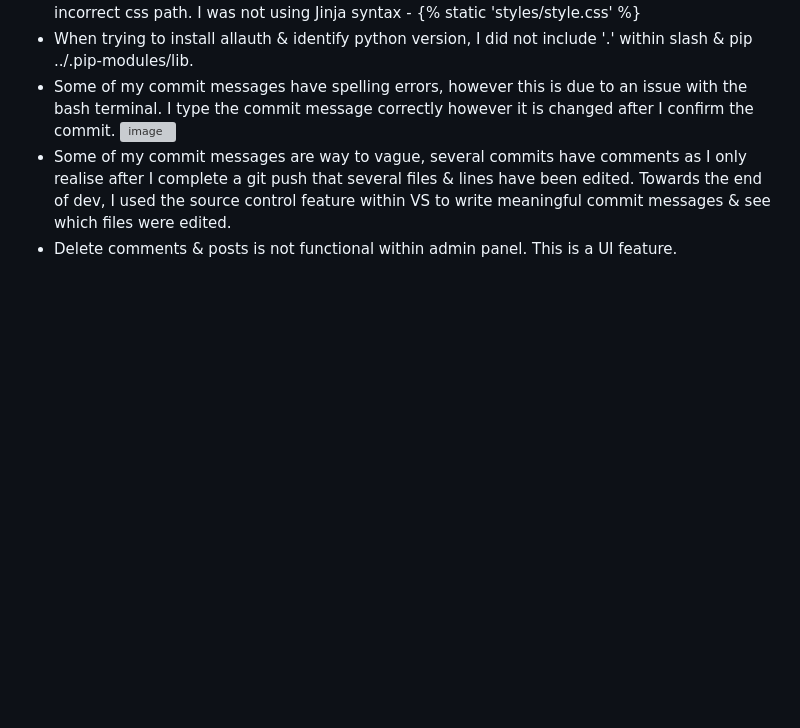
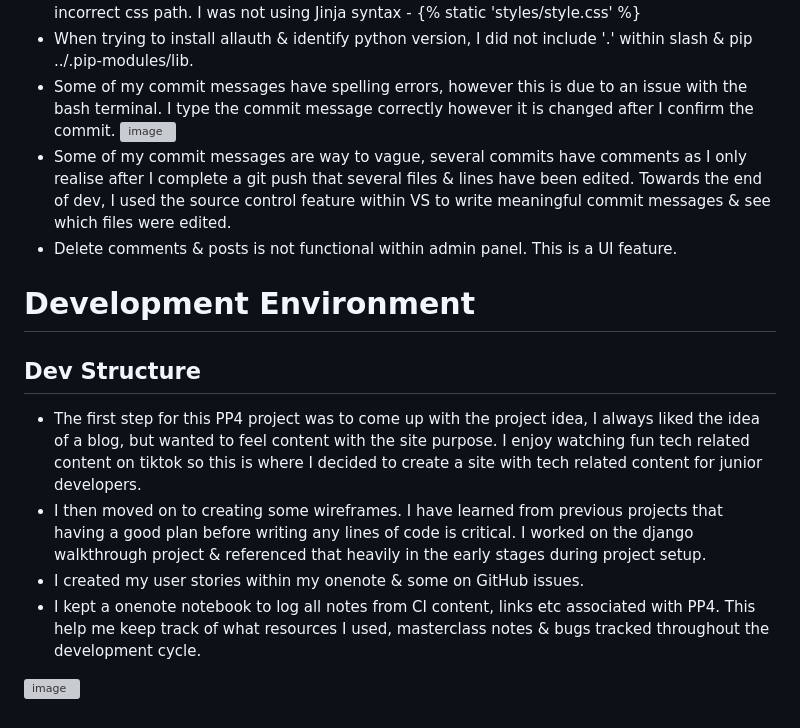
Before and after one commit to emmaC11/Dev-Connect, a Markdown page: README.md, the part around the change. GitHub-like rendering; blank space fills up the shorter version; grey boxes are pictures that could not be loaded.

Commit message:
add development environment structure

```diff
--- a/README.md
+++ b/README.md
@@ -182,3 +182,12 @@ When I tested my website, an audit report was returned indicating that my websit
 ![image](https://github.com/emmaC11/Dev-Connect/assets/83119583/a41f9e86-5a3b-4d27-94a5-99dfcc3cd5be)
 * Some of my commit messages are way to vague, several commits have comments as I only realise after I complete a git push that several files & lines have been edited. Towards the end of dev, I used the source control feature within VS to write meaningful commit messages & see which files were edited.
 * Delete comments & posts is not functional within admin panel. This is a UI feature.
+
+# **Development Environment**
+## Dev Structure
+* The first step for this PP4 project was to come up with the project idea, I always liked the idea of a blog, but wanted to feel content with the site purpose. I enjoy watching fun tech related content on tiktok so this is where I decided to create a site with tech related content for junior developers.
+* I then moved on to creating some wireframes. I have learned from previous projects that having a good plan before writing any lines of code is critical. I worked on the django walkthrough project & referenced that heavily in the early stages during project setup.
+* I created my user stories within my onenote & some on GitHub issues.
+* I kept a onenote notebook to log all notes from CI content, links etc associated with PP4. This help me keep track of what resources I used, masterclass notes & bugs tracked throughout the development cycle.
+
+![image](https://github.com/emmaC11/Dev-Connect/assets/83119583/28e89c50-4dc6-4bfe-af66-a6da0c5251a1)
```
